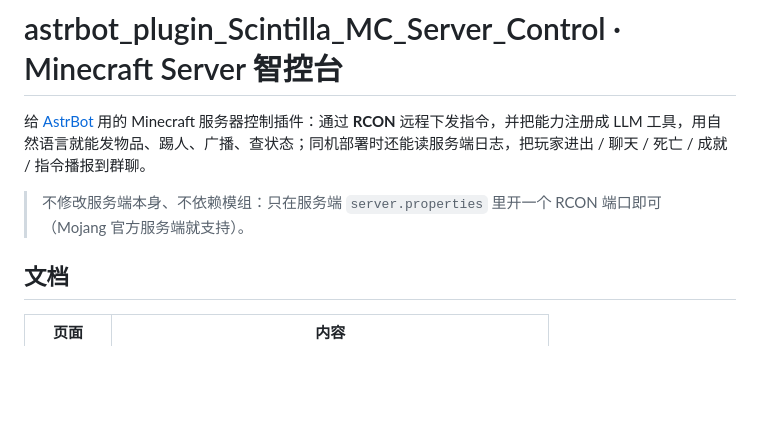
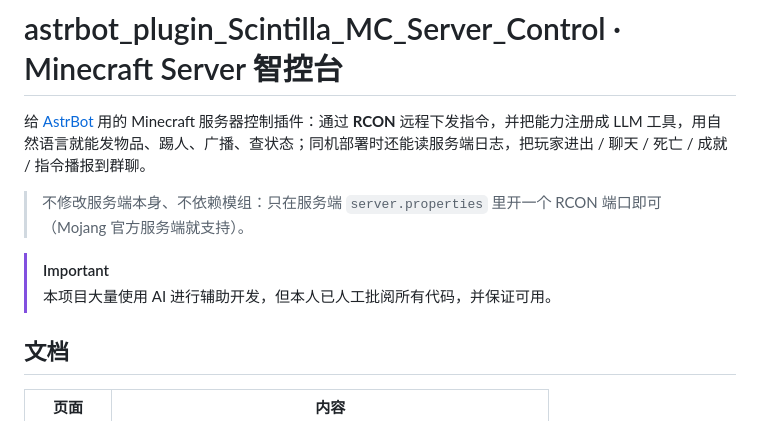
Before and after one commit to HuangGuaKnn/astrbot_plugin_Scintilla_MC_Server_Control, a Markdown page: README.md, the part around the change. Drawn GitHub-style; blank space fills up the shorter version.

Commit message:
docs: README 顶部加 IMPORTANT 声明（AI 辅助开发、代码已人工批阅）

```diff
--- a/README.md
+++ b/README.md
@@ -3,6 +3,9 @@
 给 [AstrBot](https://github.com/AstrBotDevs/AstrBot) 用的 Minecraft 服务器控制插件：通过 **RCON** 远程下发指令，并把能力注册成 LLM 工具，用自然语言就能发物品、踢人、广播、查状态；同机部署时还能读服务端日志，把玩家进出 / 聊天 / 死亡 / 成就 / 指令播报到群聊。
 
 > 不修改服务端本身、不依赖模组：只在服务端 `server.properties` 里开一个 RCON 端口即可（Mojang 官方服务端就支持）。
+
+> [!IMPORTANT]
+> 本项目大量使用 AI 进行辅助开发，但本人已人工批阅所有代码，并保证可用。
 
 ## 文档
 
```
